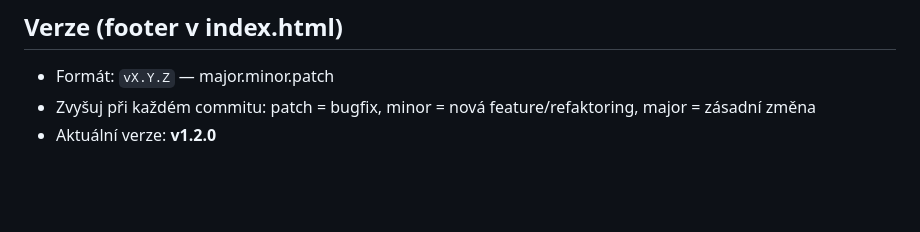
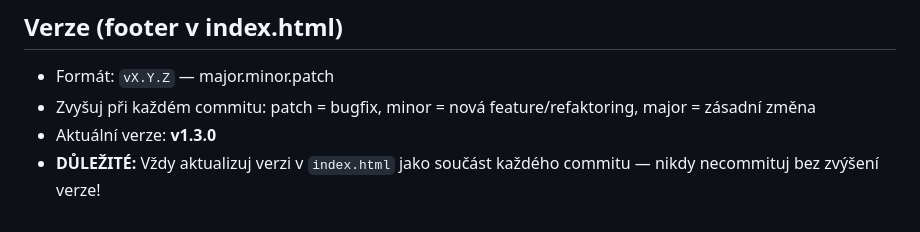
Before and after one commit to elipsoid-cz/hippo, a Markdown page: CLAUDE.md, the part around the change. Drawn GitHub-style; blank space fills up the shorter version.

Commit message:
docs: připomenutí aktualizace verze při každém commitu
Co-Authored-By: Claude Sonnet 4.6 <noreply@anthropic.com>

```diff
--- a/CLAUDE.md
+++ b/CLAUDE.md
@@ -66,4 +66,5 @@ Stačí přidat entry do `SPELLING_BEE_SETS` v `words.js` — karta na homepage
 ## Verze (footer v index.html)
 - Formát: `vX.Y.Z` — major.minor.patch
 - Zvyšuj při každém commitu: patch = bugfix, minor = nová feature/refaktoring, major = zásadní změna
-- Aktuální verze: **v1.2.0**
+- Aktuální verze: **v1.3.0**
+- **DŮLEŽITÉ:** Vždy aktualizuj verzi v `index.html` jako součást každého commitu — nikdy necommituj bez zvýšení verze!
```
